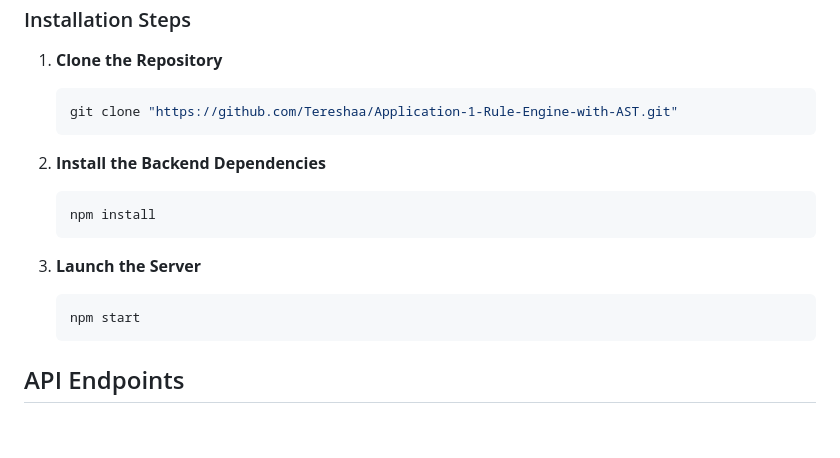
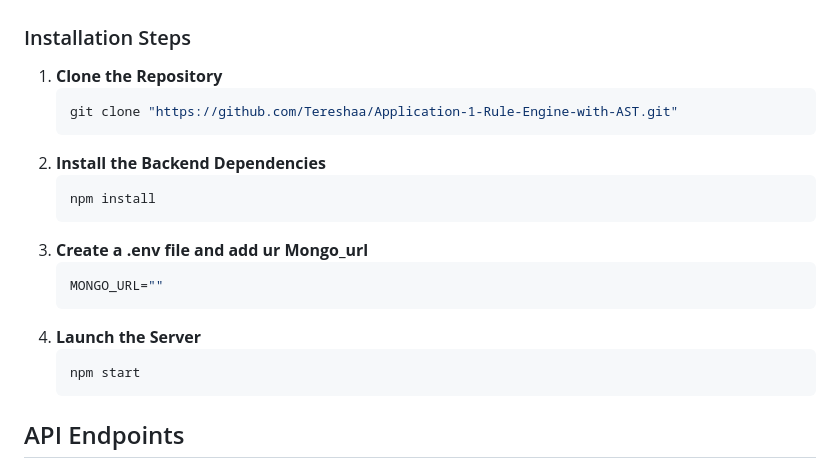
Before and after one commit to Tereshaa/Rule-Engine-with-AST, a Markdown page: README.md, the part around the change. Drawn GitHub-style; blank space fills up the shorter version.

````diff
--- a/README.md
+++ b/README.md
@@ -44,13 +44,15 @@ This application functions as a rule engine that assesses user eligibility based
    ```bash
    git clone "https://github.com/Tereshaa/Application-1-Rule-Engine-with-AST.git"
    ```
-
 2. **Install the Backend Dependencies**
    ```bash
    npm install
    ```
-
-3. **Launch the Server**
+2. **Create a .env file and add ur Mongo_url**
+   ```bash
+   MONGO_URL=""
+   ```
+4. **Launch the Server**
    ```bash
    npm start
    ```
````
